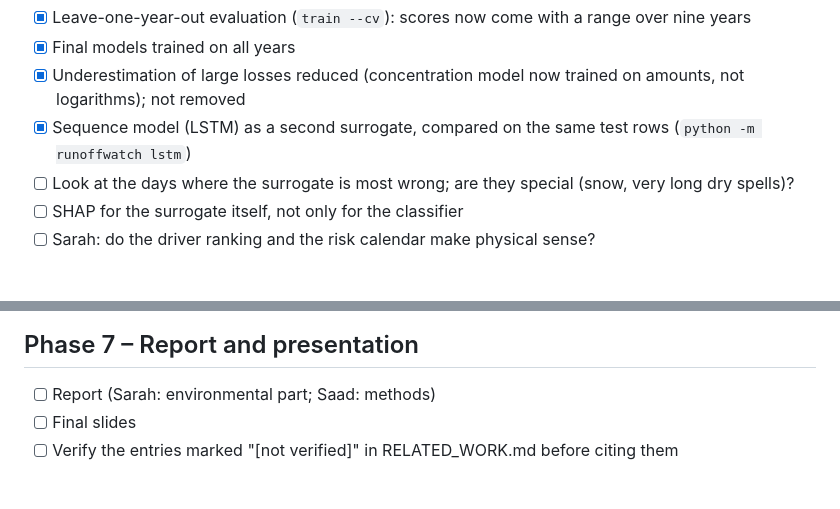
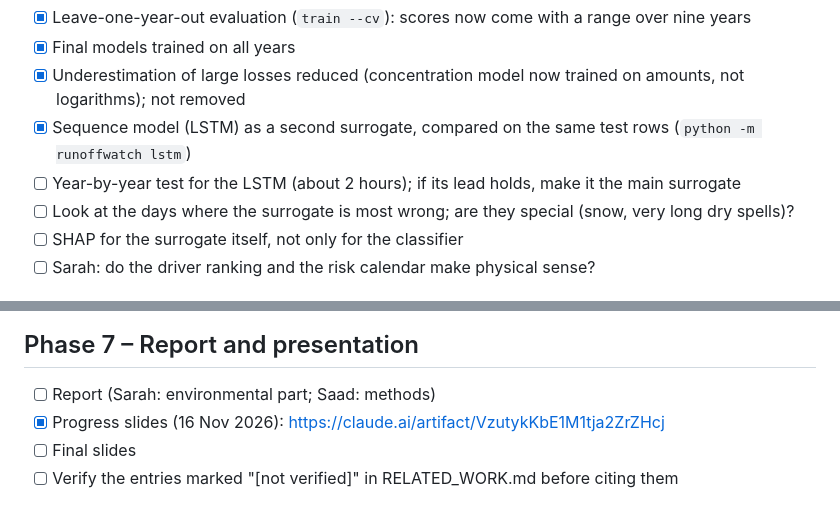
Before and after one commit to saadnajib/RunoffWatch, a Markdown page: docs/ROADMAP.md, 2 parts joined by grey strips. GitHub-like rendering.

```diff
--- a/docs/ROADMAP.md
+++ b/docs/ROADMAP.md
@@ -44,6 +44,7 @@ Still to do:
 - [x] Final models trained on all years
 - [x] Underestimation of large losses reduced (concentration model now trained on amounts, not logarithms); not removed
 - [x] Sequence model (LSTM) as a second surrogate, compared on the same test rows (`python -m runoffwatch lstm`)
+- [ ] Year-by-year test for the LSTM (about 2 hours); if its lead holds, make it the main surrogate
 - [ ] Look at the days where the surrogate is most wrong; are they special (snow, very long dry spells)?
 - [ ] SHAP for the surrogate itself, not only for the classifier
 - [ ] Sarah: do the driver ranking and the risk calendar make physical sense?
@@ -71,6 +72,7 @@ Still to do:
 
 ## Phase 7 – Report and presentation
 - [ ] Report (Sarah: environmental part; Saad: methods)
+- [x] Progress slides (16 Nov 2026): https://claude.ai/artifact/VzutykKbE1M1tja2ZrZHcj
 - [ ] Final slides
 - [ ] Verify the entries marked "[not verified]" in RELATED_WORK.md before citing them
 
```
Also changed, not shown: README.md (+3 -0 lines), docs/MODEL_REPORT.md (+35 -1 lines), docs/figures/m8_lstm_vs_trees.png, 1 other file.
